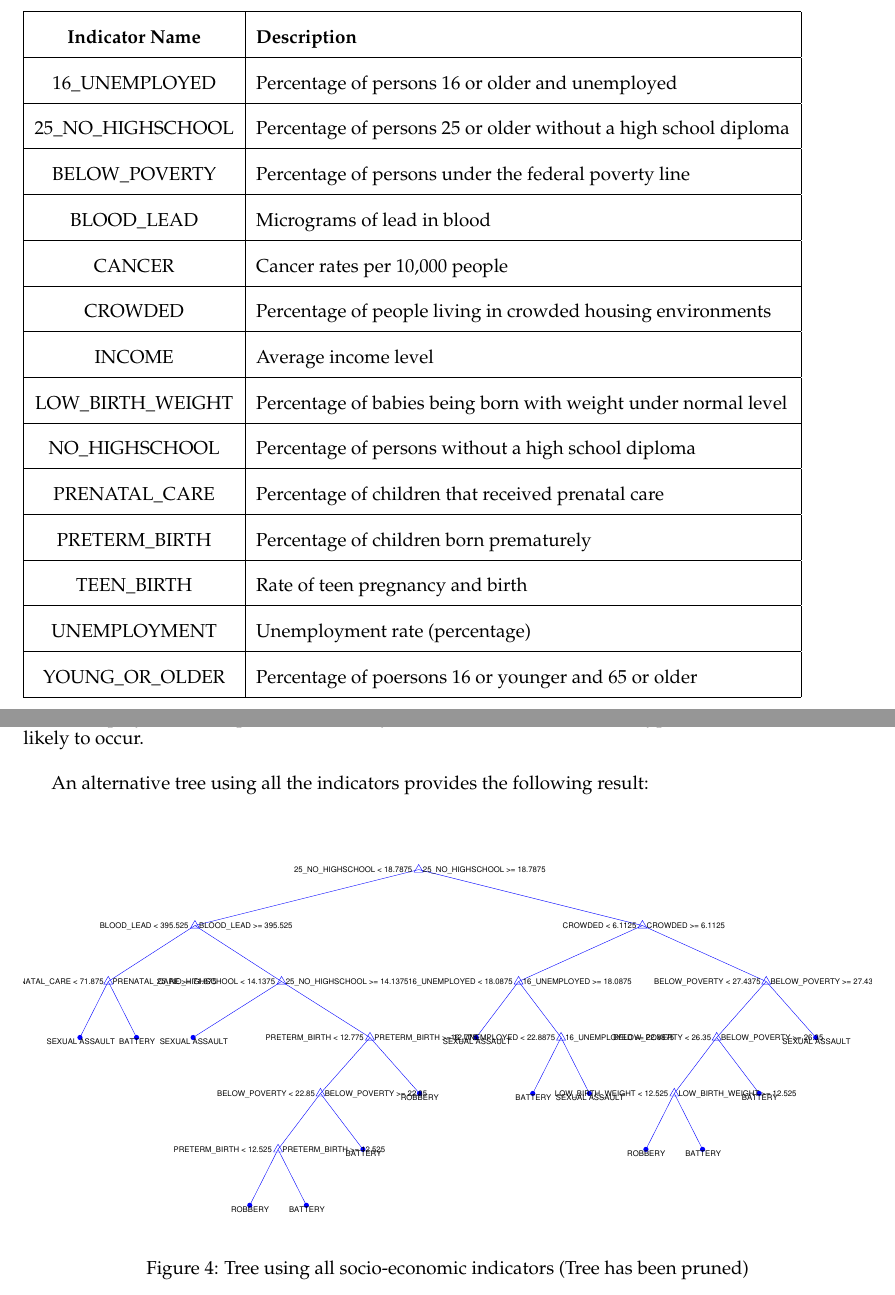
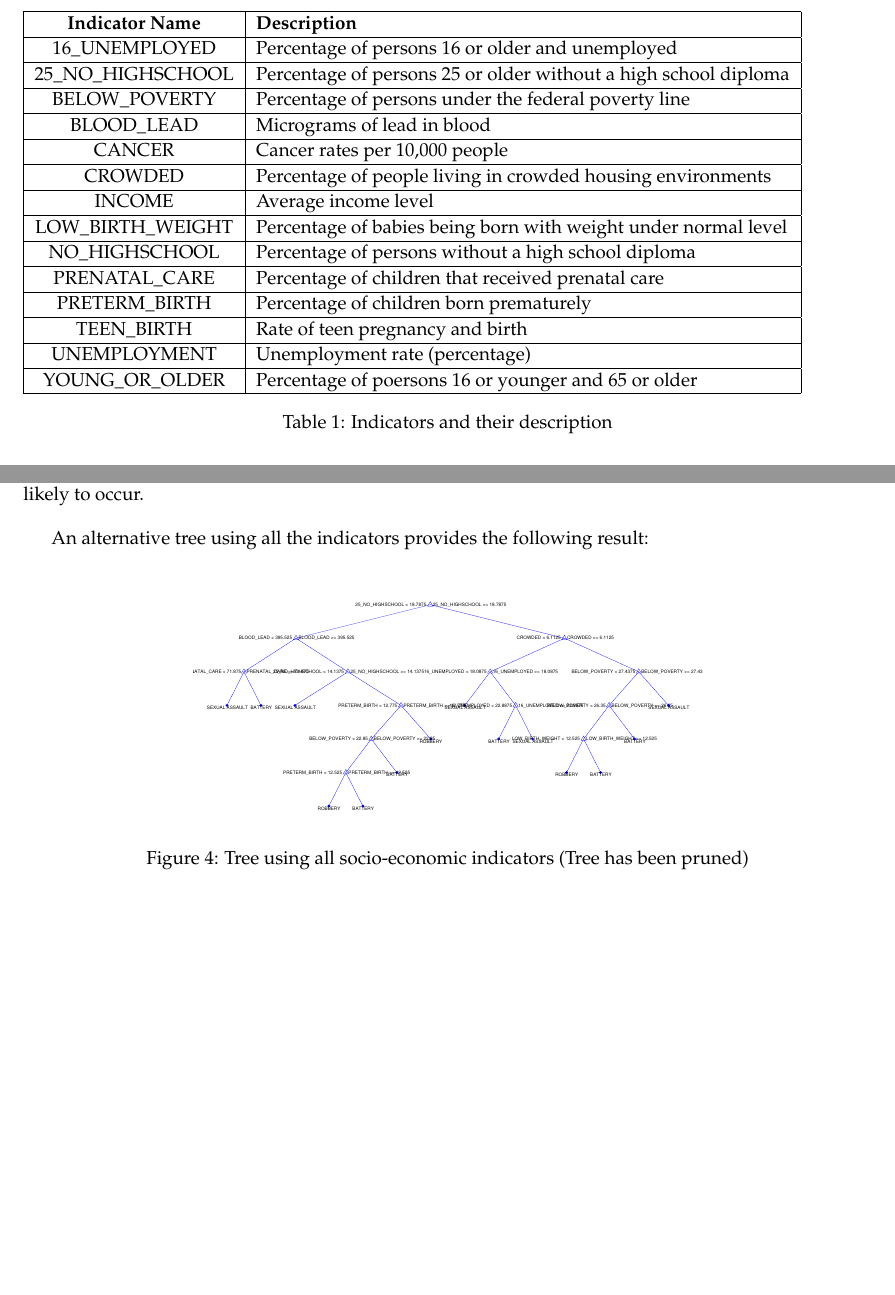
Before and after one commit to tog000/CS597_FinalProject, a LaTeX document (other/doc/final_report/TannerTriscaReport.tex): two parts of pages 3 and 6 of 8 before the commit and two parts of pages 4 and 6 of 8 after it, joined at a grey line, cut so that both start at the same text, the shorter picture padded with empty space. Compiled offline with pdfLaTeX.

Commit message:
Add final report, without typos

```diff
--- a/other/doc/final_report/TannerTriscaReport.tex
+++ b/other/doc/final_report/TannerTriscaReport.tex
@@ -5,7 +5,7 @@
 \usepackage{fullpage}
 \usepackage{graphicx}
 \usepackage{float}
-\renewcommand{\arraystretch}{2}
+\renewcommand{\arraystretch}{1.1}
 
 \title{{\large{COMPSCI 597: Big Data and NOSQL Databases}}\\Term Project Final Report}
 \author{Tanner, Reuben, Trisca, Gabriel}
@@ -66,7 +68,7 @@ Once we reached the dead end with the 311 requests we decided to switch our focu
 \subsection{Data Analysis}
 In order to calculate correlation between different datasets, we needed a common column or key between them.
 
-\begin{figure}
+\begin{table}
 	\begin{tabular}{|c|l|}
 	\hline
 	\textbf{Indicator Name} & \textbf{Description} \\
@@ -87,7 +89,8 @@ UNEMPLOYMENT & Unemployment rate (percentage)\\\hline
 YOUNG\_OR\_OLDER & Percentage of poersons 16 or younger and 65 or older \\
 \hline
 	\end{tabular}
-\end{figure}
+	\caption{Indicators and their description}
+\end{table}
 
 As an initial step, we are calculating the correlation between crime frequency and different indicators. To achieve this, we performed a join operation between the weather data and the crime frequency data with date as the key. For the socio-economic and public health indicators we joined the datasets on the community area where the statistics came from and where the crime was committed, and the crime frequency was accumulated.\\
 
@@ -139,7 +142,8 @@ Specifically, we see that looking at the percentage of people below the poverty
 An alternative tree using all the indicators provides the following result:
 
 \begin{figure}[H]
-	\includegraphics[width=\linewidth]{media/full_tree.eps}
+	\centering
+	\includegraphics[width=0.6\linewidth]{media/full_tree.eps}
 	\caption{Tree using all socio-economic indicators (Tree has been pruned)}
 \end{figure}
 
```
Also changed, not shown: other/doc/final_report/TannerTriscaReport.pdf, other/doc/final_report/TannerTriscaReport.tex (2 more changed lines), 4 other files.
